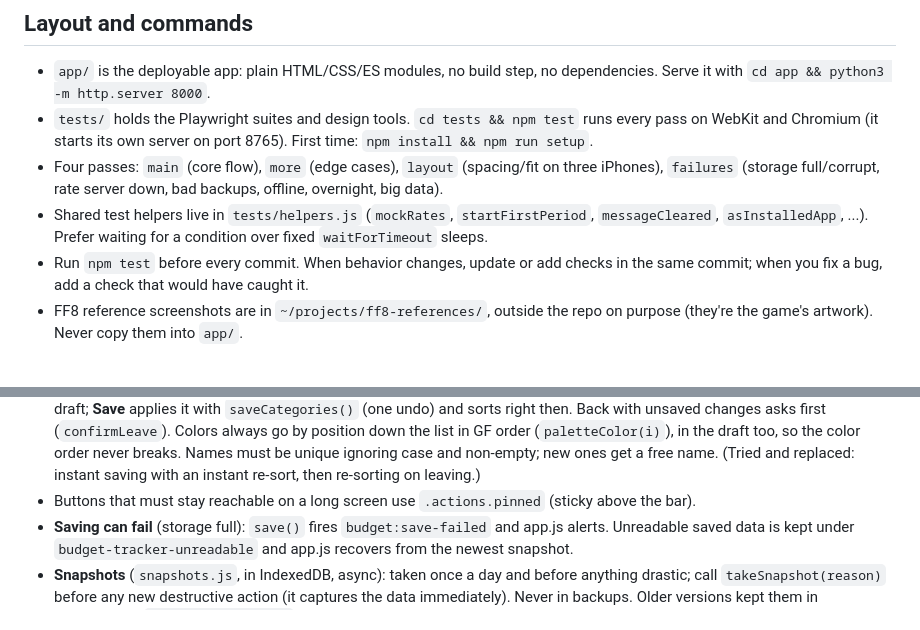
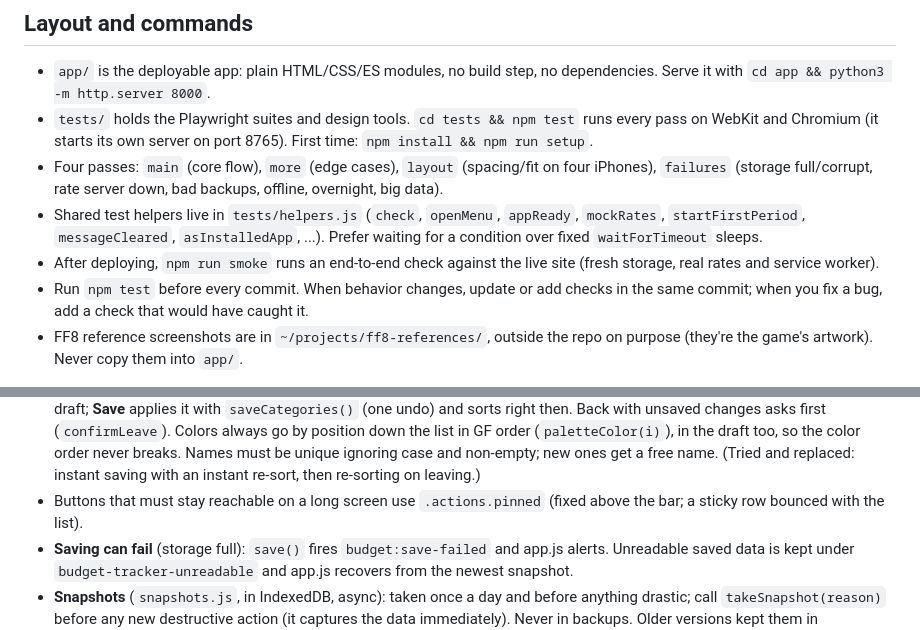
Before and after one commit to jwily/bgt-j, a Markdown page: CLAUDE.md, 2 parts joined by grey strips. Rendered like a GitHub page.

Commit message:
CLAUDE.md: four iPhones, fixed (not sticky) pinned buttons, smoke check, new helpers
Co-Authored-By: Claude Opus 5.5 (1M context) <noreply@anthropic.com>

```diff
--- a/CLAUDE.md
+++ b/CLAUDE.md
@@ -12,10 +12,13 @@ Read README.md for what the app does; this file covers how to work on it.
   Serve it with `cd app && python3 -m http.server 8000`.
 - `tests/` holds the Playwright suites and design tools. `cd tests && npm test` runs every pass on
   WebKit and Chromium (it starts its own server on port 8765). First time: `npm install && npm run setup`.
-- Four passes: `main` (core flow), `more` (edge cases), `layout` (spacing/fit on three iPhones),
+- Four passes: `main` (core flow), `more` (edge cases), `layout` (spacing/fit on four iPhones),
   `failures` (storage full/corrupt, rate server down, bad backups, offline, overnight, big data).
-- Shared test helpers live in `tests/helpers.js` (`mockRates`, `startFirstPeriod`, `messageCleared`,
-  `asInstalledApp`, ...). Prefer waiting for a condition over fixed `waitForTimeout` sleeps.
+- Shared test helpers live in `tests/helpers.js` (`check`, `openMenu`, `appReady`, `mockRates`,
+  `startFirstPeriod`, `messageCleared`, `asInstalledApp`, ...). Prefer waiting for a condition over
+  fixed `waitForTimeout` sleeps.
+- After deploying, `npm run smoke` runs an end-to-end check against the live site (fresh storage,
+  real rates and service worker).
 - Run `npm test` before every commit. When behavior changes, update or add checks in the same
   commit; when you fix a bug, add a check that would have caught it.
 - FF8 reference screenshots are in `~/projects/ff8-references/`, outside the repo on purpose
@@ -43,7 +46,8 @@ Read README.md for what the app does; this file covers how to work on it.
   go by position down the list in GF order (`paletteColor(i)`), in the draft too, so the color
   order never breaks. Names must be unique ignoring case and non-empty; new ones get a free name.
   (Tried and replaced: instant saving with an instant re-sort, then re-sorting on leaving.)
-- Buttons that must stay reachable on a long screen use `.actions.pinned` (sticky above the bar).
+- Buttons that must stay reachable on a long screen use `.actions.pinned` (fixed above the bar; a
+  sticky row bounced with the list).
 - **Saving can fail** (storage full): `save()` fires `budget:save-failed` and app.js alerts. Unreadable
   saved data is kept under `budget-tracker-unreadable` and app.js recovers from the newest snapshot.
 - **Snapshots** (`snapshots.js`, in IndexedDB, async): taken once a day and before anything drastic; call
```
